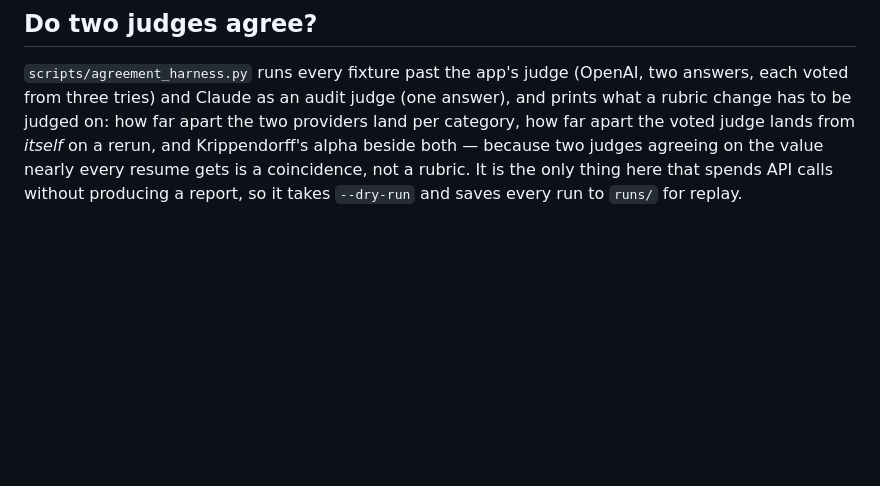
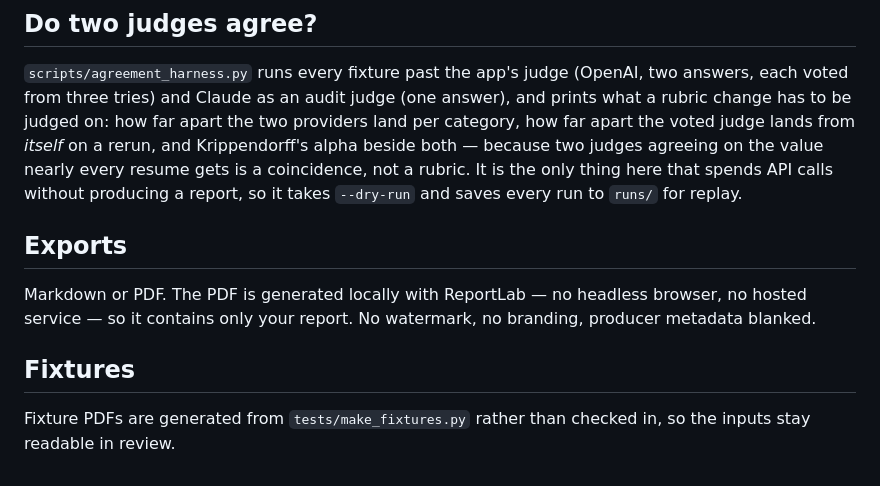
Before and after one commit to rrichardtang/ATS-parser, a Markdown page: docs/design.md, the part around the change. Drawn GitHub-style; blank space fills up the shorter version.

```diff
--- a/docs/design.md
+++ b/docs/design.md
@@ -290,3 +290,14 @@ Krippendorff's alpha beside both — because two judges agreeing on the value ne
 every resume gets is a coincidence, not a rubric. It is the only thing here that
 spends API calls without producing a report, so it takes `--dry-run` and saves
 every run to `runs/` for replay.
+
+## Exports
+
+Markdown or PDF. The PDF is generated locally with ReportLab — no headless
+browser, no hosted service — so it contains only your report. No watermark, no
+branding, producer metadata blanked.
+
+## Fixtures
+
+Fixture PDFs are generated from `tests/make_fixtures.py` rather than checked in,
+so the inputs stay readable in review.
```
Also changed, not shown: README.md (+4 -3 lines).
